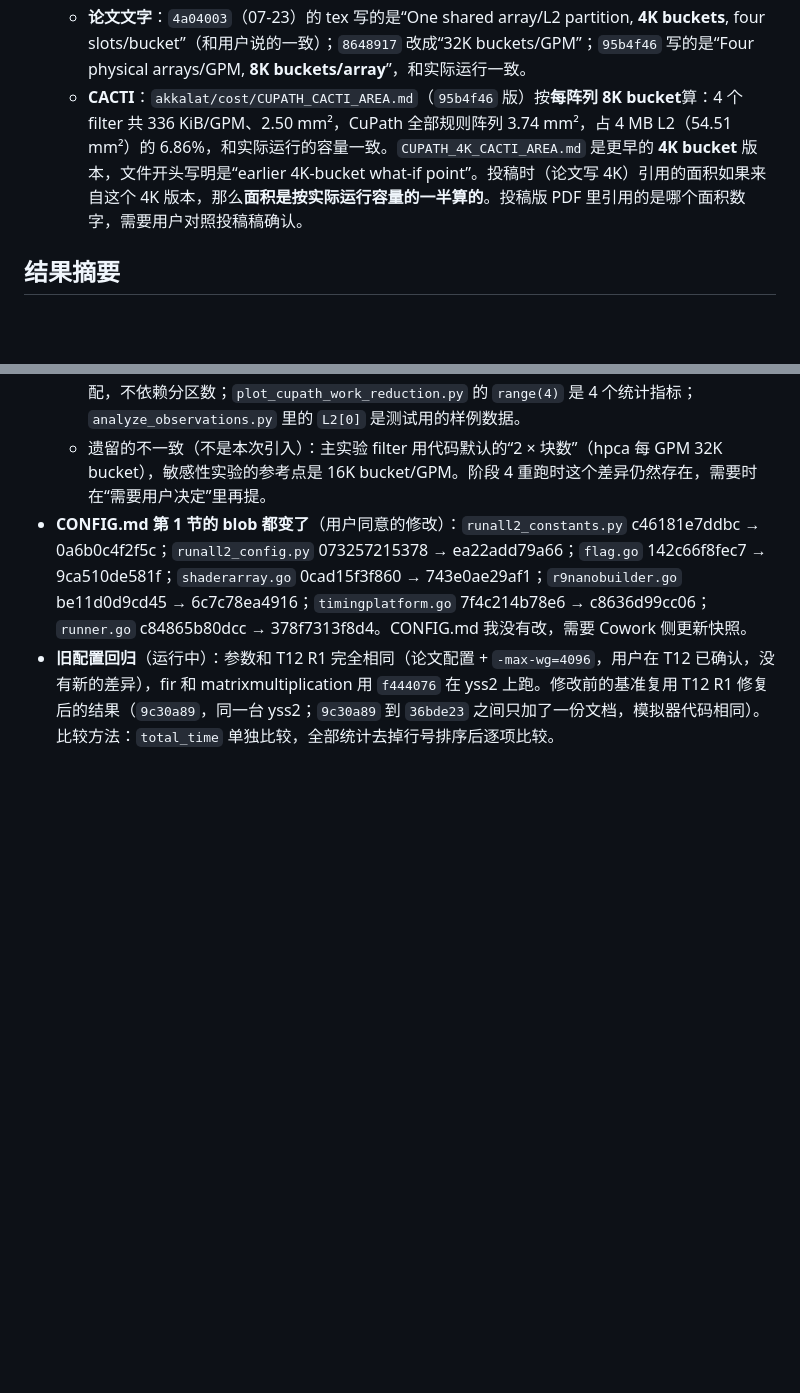
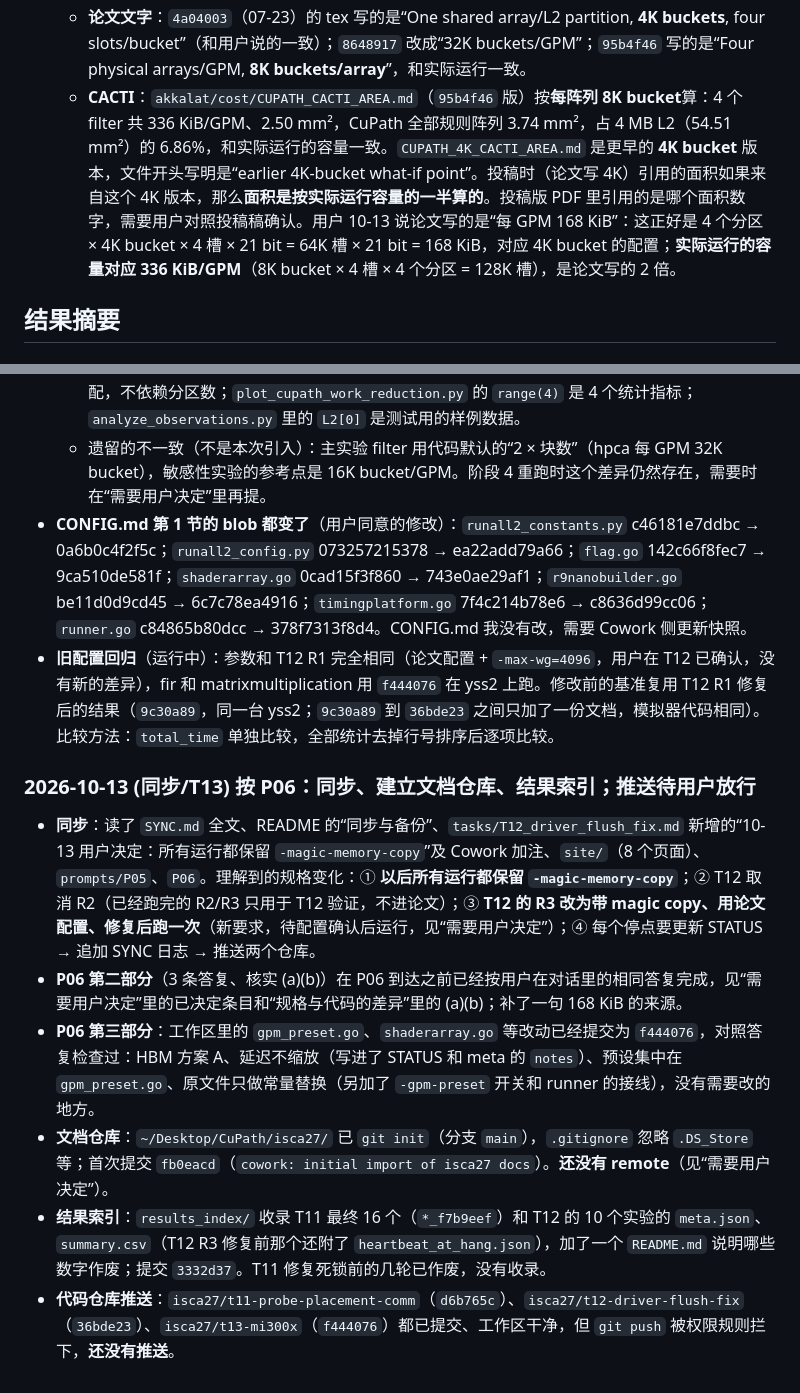
Before and after one commit to DX990307/WSC_datapath, a Markdown page: STATUS.md, 2 parts joined by grey strips. Rendered like a GitHub page; blank space fills up the shorter version.

Commit message:
claude-code: P06 sync, stage-2 config confirmation, push pending
Co-Authored-By: Claude Opus 5.5 <noreply@anthropic.com>

```diff
--- a/STATUS.md
+++ b/STATUS.md
@@ -79,7 +84,7 @@
   - **实际运行**：主实验没有设 `-typed-filter-capacity`。运行统计里记录的 `typed_filter_buckets` 在 `2026-07-22-m1-m2-m3-rerun`（8064 行）、`2026-07-24-05-33-37-cupath-llm`、`2026-07-26-filter-authoritative-validation` 里**全部是 8192**，`typed_filter_slots_per_bucket` 全部是 4。也就是**每分区 8K bucket × 4 槽 = 32K 槽，每 GPM 128K 槽**，是论文写的 4K bucket 的 2 倍。
   - **敏感性实验不一样**：`run_cupath_sensitivity.py:49` 的参考点是 `REFERENCE_FILTER_BUCKETS = 16 * 1024`（每 GPM 16K bucket = **每分区 4K bucket**），用 `-typed-filter-capacity=16384` 显式设置。`2026-07-25-19-41-19-cupath-sensitivity` 里扫 filter 大小的点是每分区 1K/2K/4K/8K bucket，**其他敏感性参数都是在每分区 4K bucket 下跑的**，和主实验的 8K 不是同一个点。
   - **论文文字**：`4a04003`（07-23）的 tex 写的是“One shared array/L2 partition, **4K buckets**, four slots/bucket”（和用户说的一致）；`8648917` 改成“32K buckets/GPM”；`95b4f46` 写的是“Four physical arrays/GPM, **8K buckets/array**”，和实际运行一致。
-  - **CACTI**：`akkalat/cost/CUPATH_CACTI_AREA.md`（`95b4f46` 版）按**每阵列 8K bucket**算：4 个 filter 共 336 KiB/GPM、2.50 mm²，CuPath 全部规则阵列 3.74 mm²，占 4 MB L2（54.51 mm²）的 6.86%，和实际运行的容量一致。`CUPATH_4K_CACTI_AREA.md` 是更早的 **4K bucket** 版本，文件开头写明是“earlier 4K-bucket what-if point”。投稿时（论文写 4K）引用的面积如果来自这个 4K 版本，那么**面积是按实际运行容量的一半算的**。投稿版 PDF 里引用的是哪个面积数字，需要用户对照投稿稿确认。
+  - **CACTI**：`akkalat/cost/CUPATH_CACTI_AREA.md`（`95b4f46` 版）按**每阵列 8K bucket**算：4 个 filter 共 336 KiB/GPM、2.50 mm²，CuPath 全部规则阵列 3.74 mm²，占 4 MB L2（54.51 mm²）的 6.86%，和实际运行的容量一致。`CUPATH_4K_CACTI_AREA.md` 是更早的 **4K bucket** 版本，文件开头写明是“earlier 4K-bucket what-if point”。投稿时（论文写 4K）引用的面积如果来自这个 4K 版本，那么**面积是按实际运行容量的一半算的**。投稿版 PDF 里引用的是哪个面积数字，需要用户对照投稿稿确认。用户 10-13 说论文写的是“每 GPM 168 KiB”：这正好是 4 个分区 × 4K bucket × 4 槽 × 21 bit = 64K 槽 × 21 bit = 168 KiB，对应 4K bucket 的配置；**实际运行的容量对应 336 KiB/GPM**（8K bucket × 4 槽 × 4 个分区 = 128K 槽），是论文写的 2 倍。
 
 ## 结果摘要
 
@@ -313,3 +318,12 @@
   - 遗留的不一致（不是本次引入）：主实验 filter 用代码默认的“2 × 块数”（hpca 每 GPM 32K bucket），敏感性实验的参考点是 16K bucket/GPM。阶段 4 重跑时这个差异仍然存在，需要时在“需要用户决定”里再提。
 - **CONFIG.md 第 1 节的 blob 都变了**（用户同意的修改）：`runall2_constants.py` c46181e7ddbc → 0a6b0c4f2f5c；`runall2_config.py` 073257215378 → ea22add79a66；`flag.go` 142c66f8fec7 → 9ca510de581f；`shaderarray.go` 0cad15f3f860 → 743e0ae29af1；`r9nanobuilder.go` be11d0d9cd45 → 6c7c78ea4916；`timingplatform.go` 7f4c214b78e6 → c8636d99cc06；`runner.go` c84865b80dcc → 378f7313f8d4。CONFIG.md 我没有改，需要 Cowork 侧更新快照。
 - **旧配置回归**（运行中）：参数和 T12 R1 完全相同（论文配置 + `-max-wg=4096`，用户在 T12 已确认，没有新的差异），fir 和 matrixmultiplication 用 `f444076` 在 yss2 上跑。修改前的基准复用 T12 R1 修复后的结果（`9c30a89`，同一台 yss2；`9c30a89` 到 `36bde23` 之间只加了一份文档，模拟器代码相同）。比较方法：`total_time` 单独比较，全部统计去掉行号排序后逐项比较。
+
+### 2026-10-13 (同步/T13) 按 P06：同步、建立文档仓库、结果索引；推送待用户放行
+
+- **同步**：读了 `SYNC.md` 全文、README 的“同步与备份”、`tasks/T12_driver_flush_fix.md` 新增的“10-13 用户决定：所有运行都保留 `-magic-memory-copy`”及 Cowork 加注、`site/`（8 个页面）、`prompts/P05`、`P06`。理解到的规格变化：① **以后所有运行都保留 `-magic-memory-copy`**；② T12 取消 R2（已经跑完的 R2/R3 只用于 T12 验证，不进论文）；③ **T12 的 R3 改为带 magic copy、用论文配置、修复后跑一次**（新要求，待配置确认后运行，见“需要用户决定”）；④ 每个停点要更新 STATUS → 追加 SYNC 日志 → 推送两个仓库。
+- **P06 第二部分**（3 条答复、核实 (a)(b)）在 P06 到达之前已经按用户在对话里的相同答复完成，见“需要用户决定”里的已决定条目和“规格与代码的差异”里的 (a)(b)；补了一句 168 KiB 的来源。
+- **P06 第三部分**：工作区里的 `gpm_preset.go`、`shaderarray.go` 等改动已经提交为 `f444076`，对照答复检查过：HBM 方案 A、延迟不缩放（写进了 STATUS 和 meta 的 `notes`）、预设集中在 `gpm_preset.go`、原文件只做常量替换（另加了 `-gpm-preset` 开关和 runner 的接线），没有需要改的地方。
+- **文档仓库**：`~/Desktop/CuPath/isca27/` 已 `git init`（分支 `main`），`.gitignore` 忽略 `.DS_Store` 等；首次提交 `fb0eacd`（`cowork: initial import of isca27 docs`）。**还没有 remote**（见“需要用户决定”）。
+- **结果索引**：`results_index/` 收录 T11 最终 16 个（`*_f7b9eef`）和 T12 的 10 个实验的 `meta.json`、`summary.csv`（T12 R3 修复前那个还附了 `heartbeat_at_hang.json`），加了一个 `README.md` 说明哪些数字作废；提交 `3332d37`。T11 修复死锁前的几轮已作废，没有收录。
+- **代码仓库推送**：`isca27/t11-probe-placement-comm`（`d6b765c`）、`isca27/t12-driver-flush-fix`（`36bde23`）、`isca27/t13-mi300x`（`f444076`）都已提交、工作区干净，但 `git push` 被权限规则拦下，**还没有推送**。
```
Also changed, not shown: other parts of STATUS.md (+5 -0 lines), SYNC.md (+6 -0 lines).
